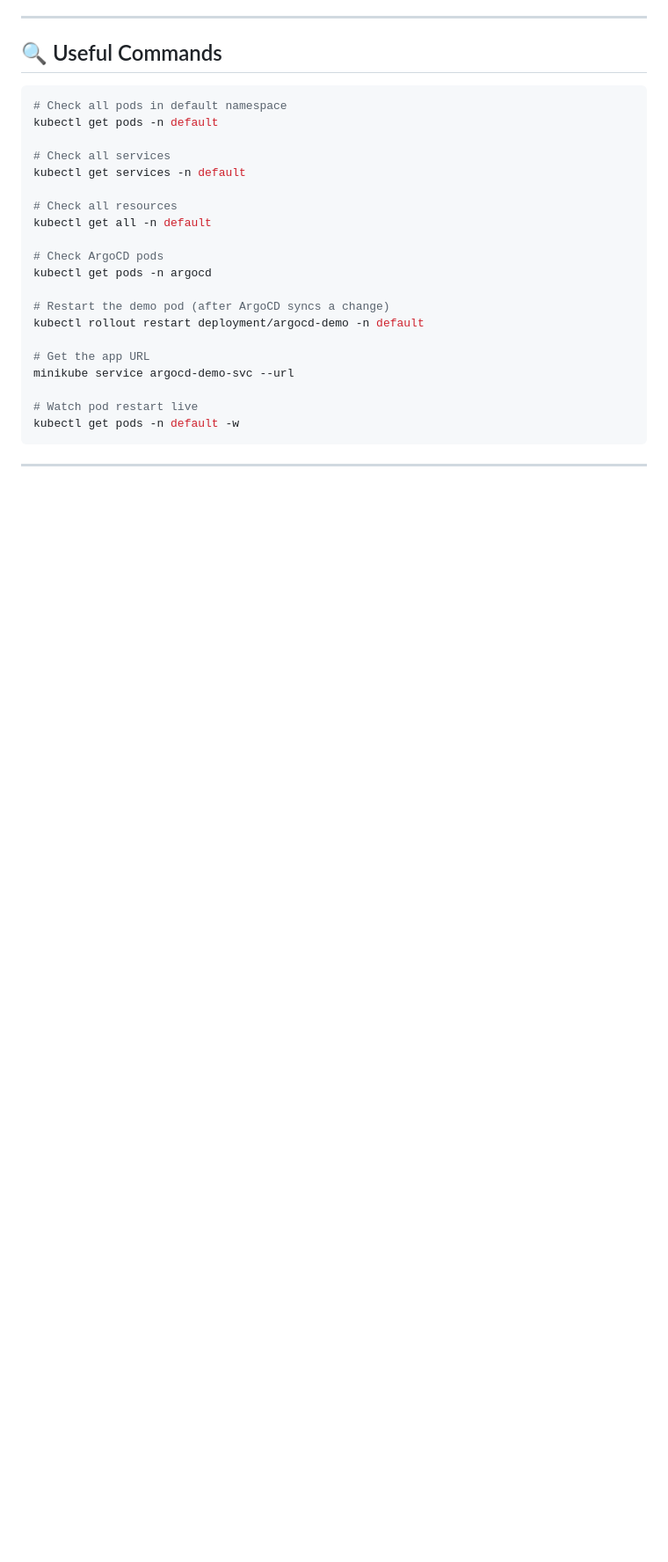
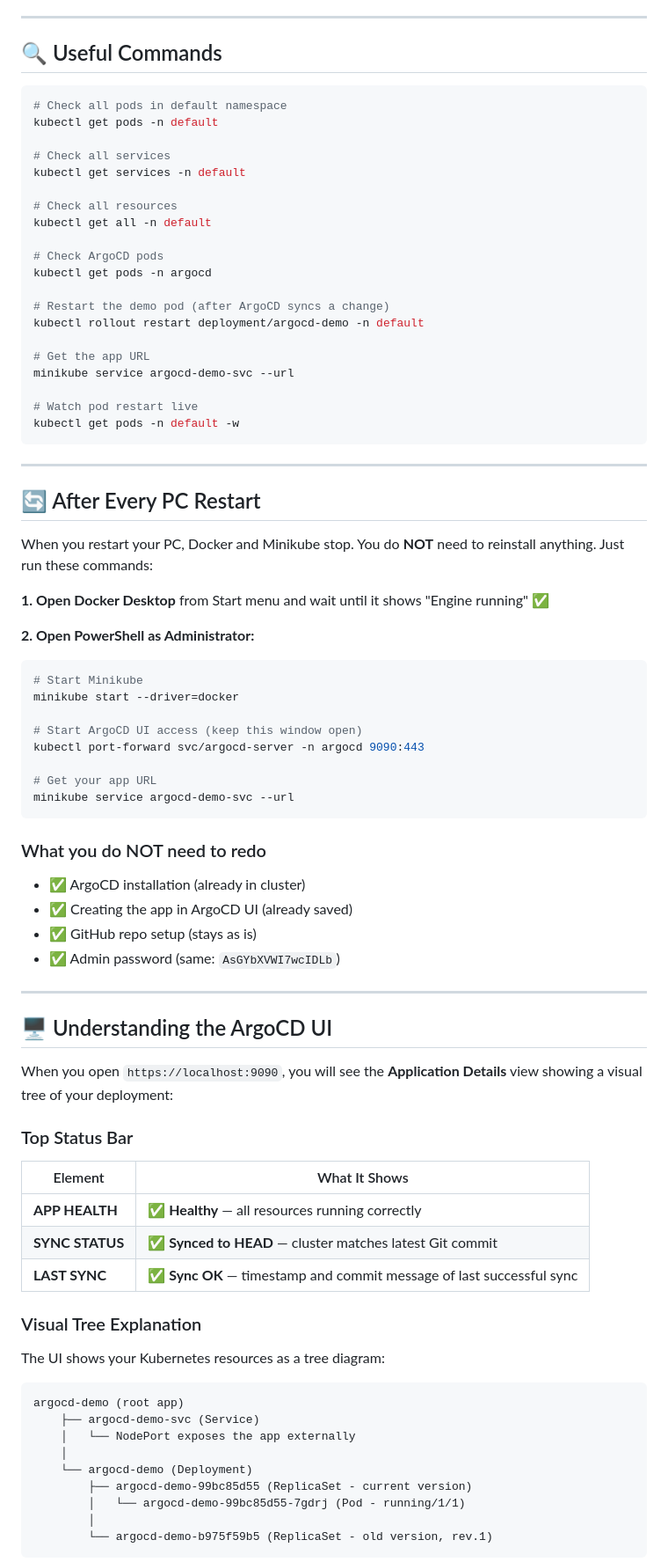
Before and after one commit to hashimaliii/argocd-demo, a Markdown page: README.md, the part around one of its changes. Shown at 88% size. GitHub-like rendering; blank space fills up the shorter version.

````diff
--- a/README.md
+++ b/README.md
@@ -243,3 +243,59 @@ kubectl get pods -n default -w
 
 ---
 
+## 🔄 After Every PC Restart
+
+When you restart your PC, Docker and Minikube stop. You do **NOT** need to reinstall anything. Just run these commands:
+
+**1. Open Docker Desktop** from Start menu and wait until it shows "Engine running" ✅
+
+**2. Open PowerShell as Administrator:**
+
+```powershell
+# Start Minikube
+minikube start --driver=docker
+
+# Start ArgoCD UI access (keep this window open)
+kubectl port-forward svc/argocd-server -n argocd 9090:443
+
+# Get your app URL
+minikube service argocd-demo-svc --url
+```
+
+### What you do NOT need to redo
+
+- ✅ ArgoCD installation (already in cluster)
+- ✅ Creating the app in ArgoCD UI (already saved)
+- ✅ GitHub repo setup (stays as is)
+- ✅ Admin password (same: `AsGYbXVWI7wcIDLb`)
+
+---
+
+## 🖥️ Understanding the ArgoCD UI
+
+When you open `https://localhost:9090`, you will see the **Application Details** view showing a visual tree of your deployment:
+
+### Top Status Bar
+
+| Element | What It Shows |
+|---|---|
+| **APP HEALTH** | ✅ **Healthy** — all resources running correctly |
+| **SYNC STATUS** | ✅ **Synced to HEAD** — cluster matches latest Git commit |
+| **LAST SYNC** | ✅ **Sync OK** — timestamp and commit message of last successful sync |
+
+### Visual Tree Explanation
+
+The UI shows your Kubernetes resources as a tree diagram:
+
+```
+argocd-demo (root app)
+    ├── argocd-demo-svc (Service)
+    │   └── NodePort exposes the app externally
+    │
+    └── argocd-demo (Deployment)
+        ├── argocd-demo-99bc85d55 (ReplicaSet - current version)
+        │   └── argocd-demo-99bc85d55-7gdrj (Pod - running/1/1)
+        │
+        └── argocd-demo-b975f59b5 (ReplicaSet - old version, rev.1)
+```
+
````
Also changed, not shown: other parts of README.md (+20 -0 lines).
